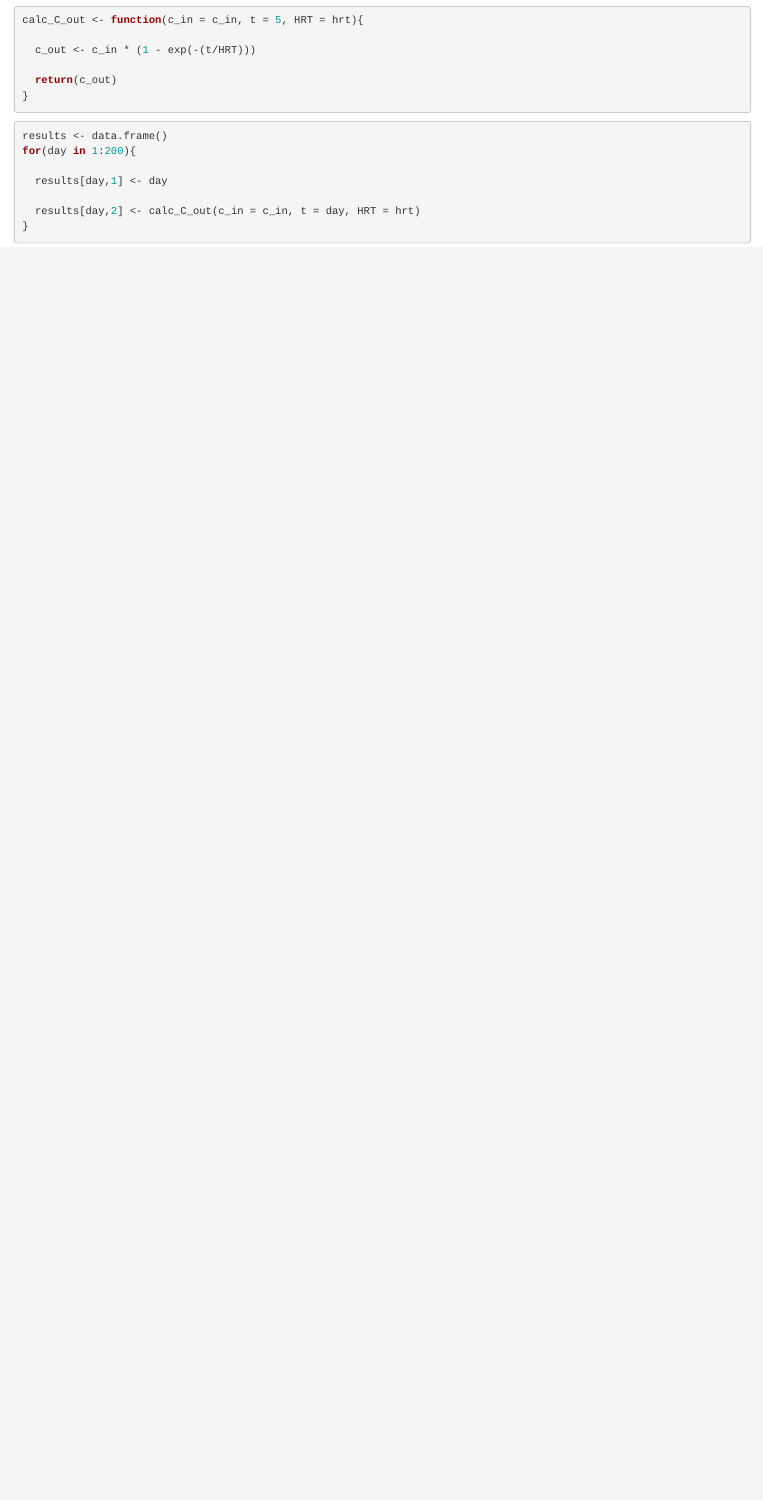
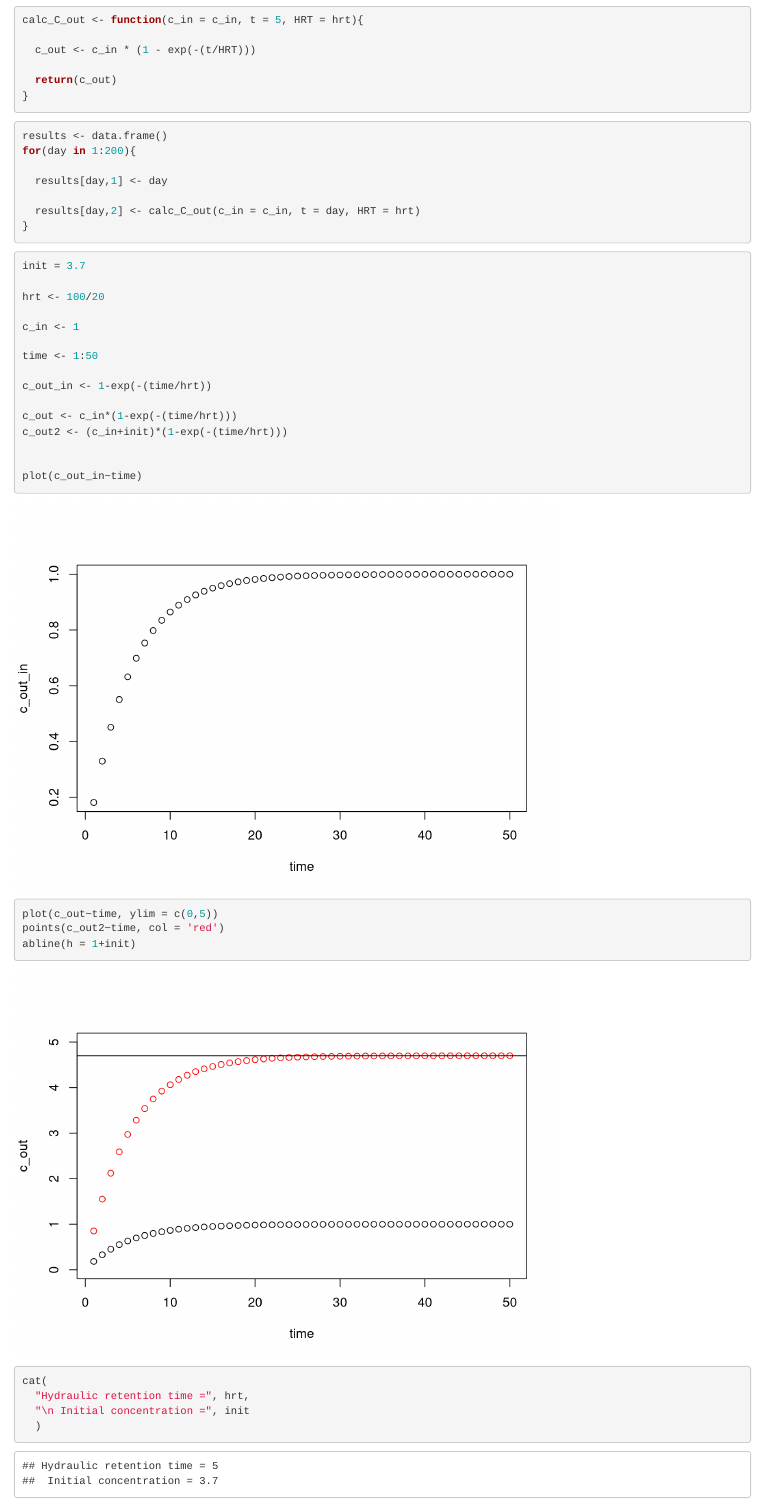
Before and after one commit to TellAnAx/apo-sub-1, an R Markdown document (3 - Nutrient discharge/1-DischargeTest.Rmd): the page in a window 1100 px wide, from 710 px down. Rendered offline with R 4.5, knitr and Pandoc, with nearby package versions.

Commit message:
First calculations regarding discharge testing

````diff
--- a/3 - Nutrient discharge/1-DischargeTest.Rmd
+++ b/3 - Nutrient discharge/1-DischargeTest.Rmd
@@ -73,3 +73,34 @@ for(day in 1:200){
   results[day,2] <- calc_C_out(c_in = c_in, t = day, HRT = hrt)
 }
 ```
+
+
+
+
+
+
+```{r}
+init = 3.7
+
+hrt <- 100/20
+
+c_in <- 1
+
+time <- 1:50
+
+c_out_in <- 1-exp(-(time/hrt))
+
+c_out <- c_in*(1-exp(-(time/hrt)))
+c_out2 <- (c_in+init)*(1-exp(-(time/hrt)))
+
+
+plot(c_out_in~time)
+
+plot(c_out~time, ylim = c(0,5))
+points(c_out2~time, col = 'red')
+abline(h = 1+init)
+cat(
+  "Hydraulic retention time =", hrt,
+  "\n Initial concentration =", init
+  )
+```
````
